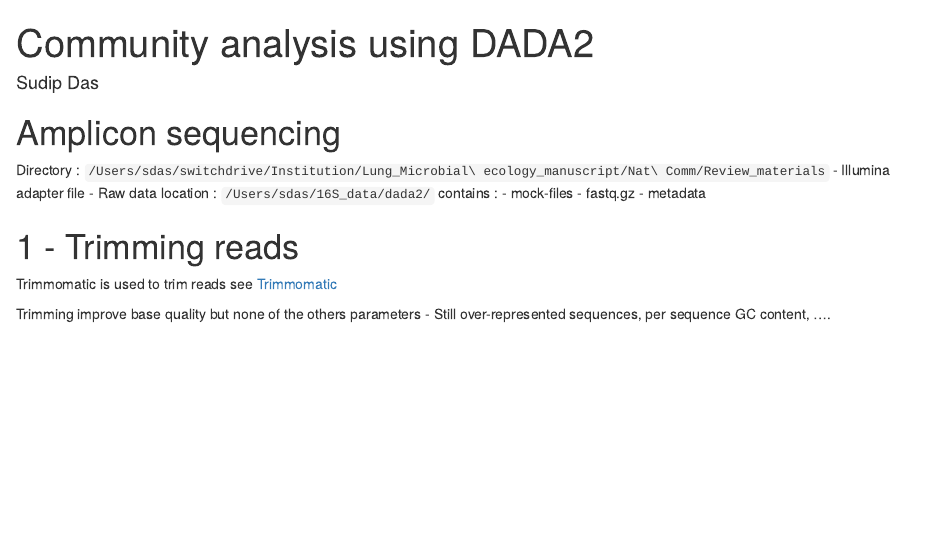
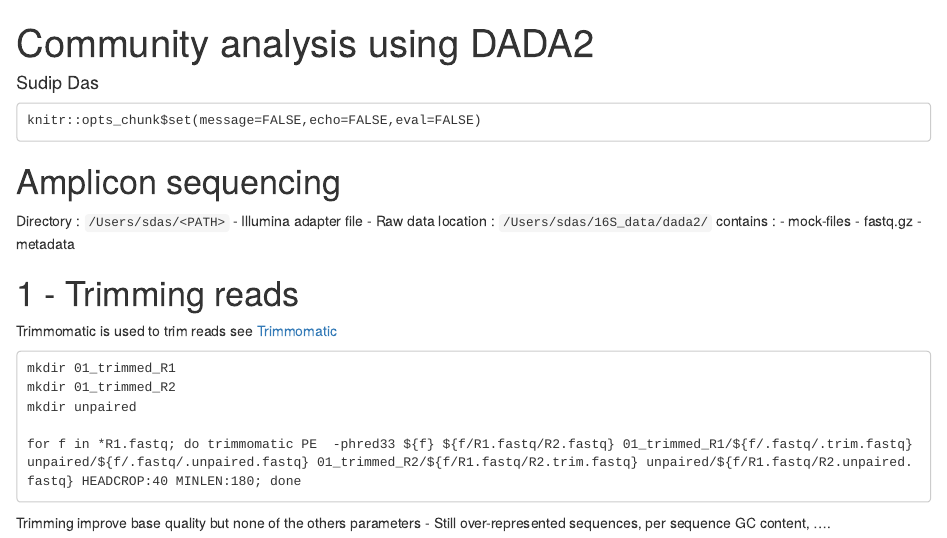
Before and after one commit to sudu87/Microbial-ecology-of-the-transplanted-human-lung, an R Markdown document (DADA2_based_ASV_analysis_Das_et_al.Rmd): the page in a window 1100 px wide, from its top. Rendered offline with R 4.5, knitr and Pandoc, with nearby package versions; some code elsewhere in the file could not run offline.

Commit message:
Update and rename DADA2_SD.Rmd to DADA2_based_ASV_analysis_Das_et_al.Rmd

````diff
--- a/DADA2_SD.Rmd
+++ b/DADA2_based_ASV_analysis_Das_et_al.Rmd
@@ -4,12 +4,12 @@ author: Sudip Das
 output: html_document
 ---
 
-```{r, echo=FALSE}
+```
 knitr::opts_chunk$set(message=FALSE,echo=FALSE,eval=FALSE)
 ```
 
 # Amplicon sequencing
-Directory : `/Users/sdas/switchdrive/Institution/Lung_Microbial\ ecology_manuscript/Nat\ Comm/Review_materials`
+Directory : `/Users/sdas/<PATH>`
 - Illumina adapter file
 - Raw data location : `/Users/sdas/16S_data/dada2/`
 contains :
````
Also changed, not shown: DADA2_based_ASV_analysis_Das_et_al.Rmd (2 more changed lines).
